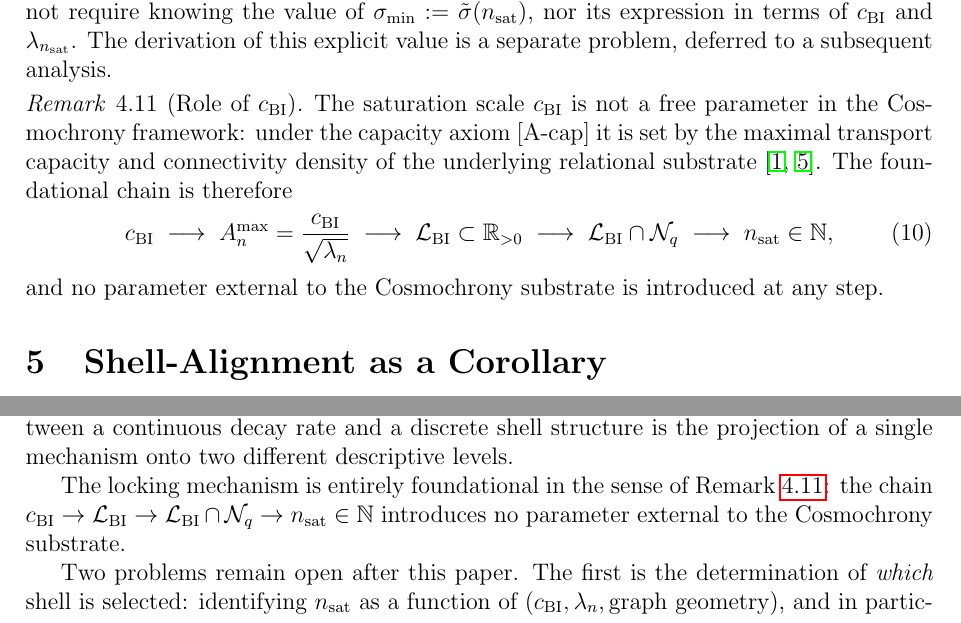
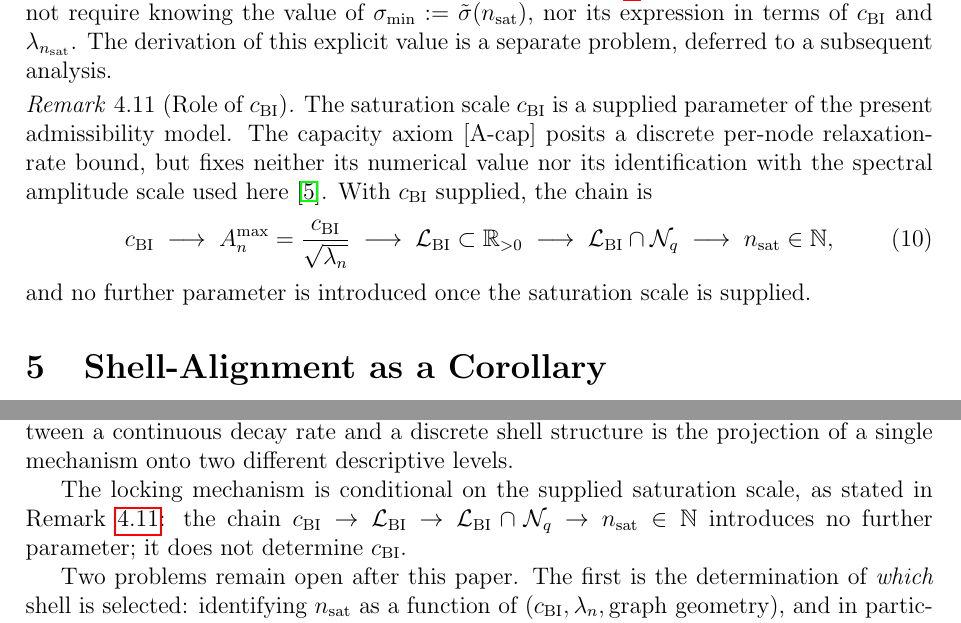
Before and after one commit to Cosmochrony/spectral-o22, a LaTeX paper (tex/SpectralO22.tex): two parts of pages 8 and 10 of 11, joined at a grey line, cut so that both start at the same text. Compiled offline with pdfLaTeX.

Commit message:
Qualify BornInfeld imports within the frozen BI-1 scope

```diff
--- a/tex/SpectralO22.tex
+++ b/tex/SpectralO22.tex
@@ -30,7 +30,7 @@ A Discrete Admissibility Theorem under Born--Infeld Saturation\\
 \medskip
 \large O22 --- Spectral Admissibility Sub-programme}
 \author{J.~Beau\\Independent Researcher}
-\date{2026\\[2pt]\small Version 1.16.1}
+\date{2026\\[2pt]\small Version 1.17}
 
 \begin{document}
 
@@ -493,10 +493,11 @@ spectral eigenvalue along the BFS trajectory.
 
     \begin{remark}[Role of $\cchi$]
       \label{rem:c_chi}
-      The saturation scale $\cchi$ is not a free parameter in the Cosmochrony framework:
-      under the capacity axiom [A-cap] it is set by the maximal transport capacity and
-      connectivity density of the underlying relational substrate~\cite{Cosmochrony,Beau2026c}.
-      The foundational chain is therefore
+      The saturation scale $\cchi$ is a supplied parameter of the present admissibility model.
+      The capacity axiom [A-cap] posits a discrete per-node relaxation-rate bound, but fixes
+      neither its numerical value nor its identification with the spectral amplitude scale
+      used here~\cite{Beau2026c}.
+      With $\cchi$ supplied, the chain is
       \begin{equation}
         \label{eq:chain_cchi}
         \cchi
@@ -509,7 +510,7 @@ spectral eigenvalue along the BFS trajectory.
         \;\longrightarrow\;
         \nsat \in \mathbb{N},
       \end{equation}
-      and no parameter external to the Cosmochrony substrate is introduced at any step.
+      and no further parameter is introduced once the saturation scale is supplied.
     \end{remark}
 
   \section{Shell-Alignment as a Corollary}
@@ -639,11 +640,11 @@ spectral eigenvalue along the BFS trajectory.
   a continuous decay rate and a discrete shell structure is the projection of a single
   mechanism onto two different descriptive levels.
 
-  The locking mechanism is entirely foundational in the sense of
+  The locking mechanism is conditional on the supplied saturation scale, as stated in
   Remark~\ref{rem:c_chi}: the chain
   $\cchi \to \mathcal{L}_{\mathrm{BI}} \to \mathcal{L}_{\mathrm{BI}} \cap \mathcal{N}_q
   \to \nsat \in \mathbb{N}$
-  introduces no parameter external to the Cosmochrony substrate.
+  introduces no further parameter; it does not determine $\cchi$.
 
   Two problems remain open after this paper.
   The first is the determination of \emph{which} shell is selected: identifying
```
Also changed, not shown: README.md, tex/SpectralO22.tex (4 more changed lines), 2 other files.
